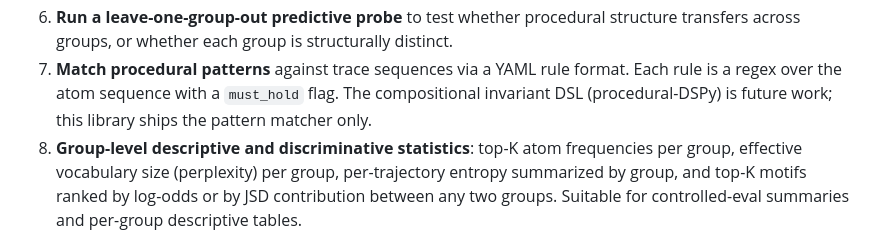
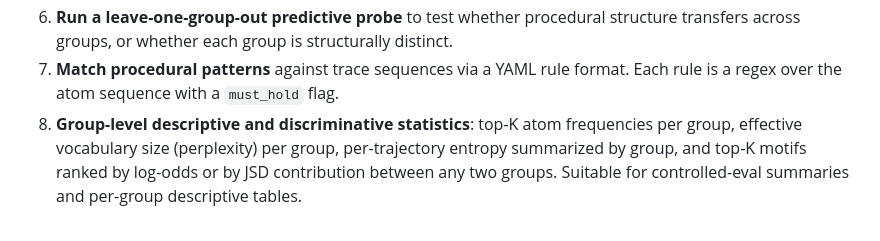
Before and after one commit to hamidahoderinwale/procgrep, a Markdown page: README.md, the part around the change. Drawn GitHub-style.

Commit message:
docs: remove future-work DSL note from pattern matcher capability
Co-Authored-By: Claude Sonnet 4.6 (1M context) <noreply@anthropic.com>

```diff
--- a/README.md
+++ b/README.md
@@ -53,8 +53,7 @@ is in the current MVP.
    group is structurally distinct.
 7. **Match procedural patterns** against trace sequences via a YAML
    rule format. Each rule is a regex over the atom sequence with a
-   `must_hold` flag. The compositional invariant DSL (procedural-DSPy)
-   is future work; this library ships the pattern matcher only.
+   `must_hold` flag.
 8. **Group-level descriptive and discriminative statistics**:
    top-K atom frequencies per group, effective vocabulary size
    (perplexity) per group, per-trajectory entropy summarized by
```
